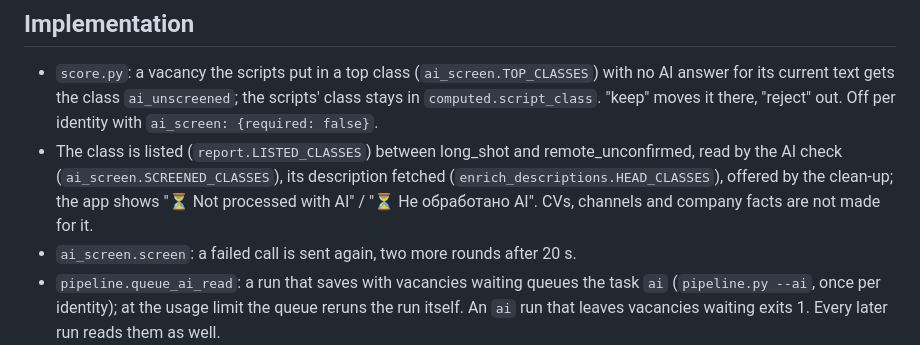
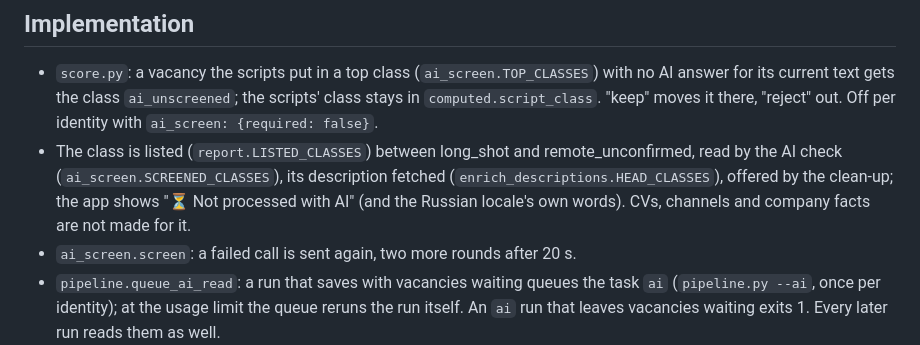
Before and after one commit to SergeiTishkov/work-ide, a Markdown page: tasks/3-done/0078-ai-read-before-the-top.md, the part around the change. Rendered like a GitHub page.

Commit message:
Task 0078: no Russian words in the task file
Co-Authored-By: Claude Opus 5.5 <noreply@anthropic.com>

```diff
--- a/tasks/3-done/0078-ai-read-before-the-top.md
+++ b/tasks/3-done/0078-ai-read-before-the-top.md
@@ -46,8 +46,8 @@ What happened (2026-10-22):
 - The class is listed (`report.LISTED_CLASSES`) between long_shot and
   remote_unconfirmed, read by the AI check (`ai_screen.SCREENED_CLASSES`),
   its description fetched (`enrich_descriptions.HEAD_CLASSES`), offered by
-  the clean-up; the app shows "⏳ Not processed with AI" / "⏳ Не обработано
-  AI". CVs, channels and company facts are not made for it.
+  the clean-up; the app shows "⏳ Not processed with AI" (and the Russian
+  locale's own words). CVs, channels and company facts are not made for it.
 - `ai_screen.screen`: a failed call is sent again, two more rounds after
   20 s.
 - `pipeline.queue_ai_read`: a run that saves with vacancies waiting queues
```
